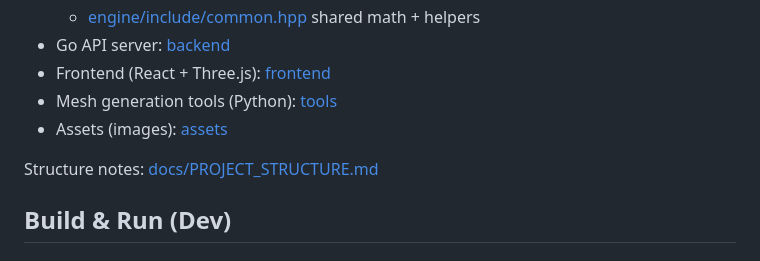
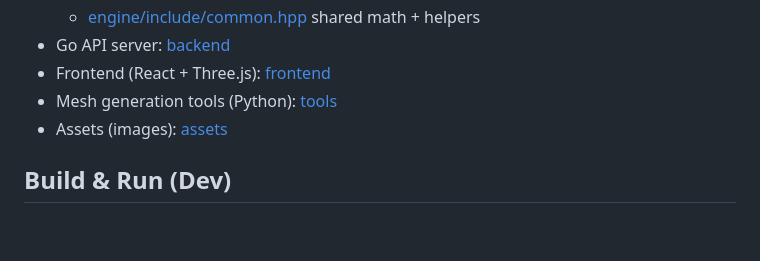
Before and after one commit to pisethTang/Capstone_Project_III, a Markdown page: README.md, the part around the change. Drawn GitHub-style; blank space fills up the shorter version.

Commit message:
Remove link to dir

```diff
--- a/README.md
+++ b/README.md
@@ -17,7 +17,6 @@ This project computes and visualizes shortest‑path approximations on 3D meshes
 - Mesh generation tools (Python): [tools](tools)
 - Assets (images): [assets](assets)
 
-Structure notes: [docs/PROJECT_STRUCTURE.md](docs/PROJECT_STRUCTURE.md)
 
 ## Build & Run (Dev)
 
```
